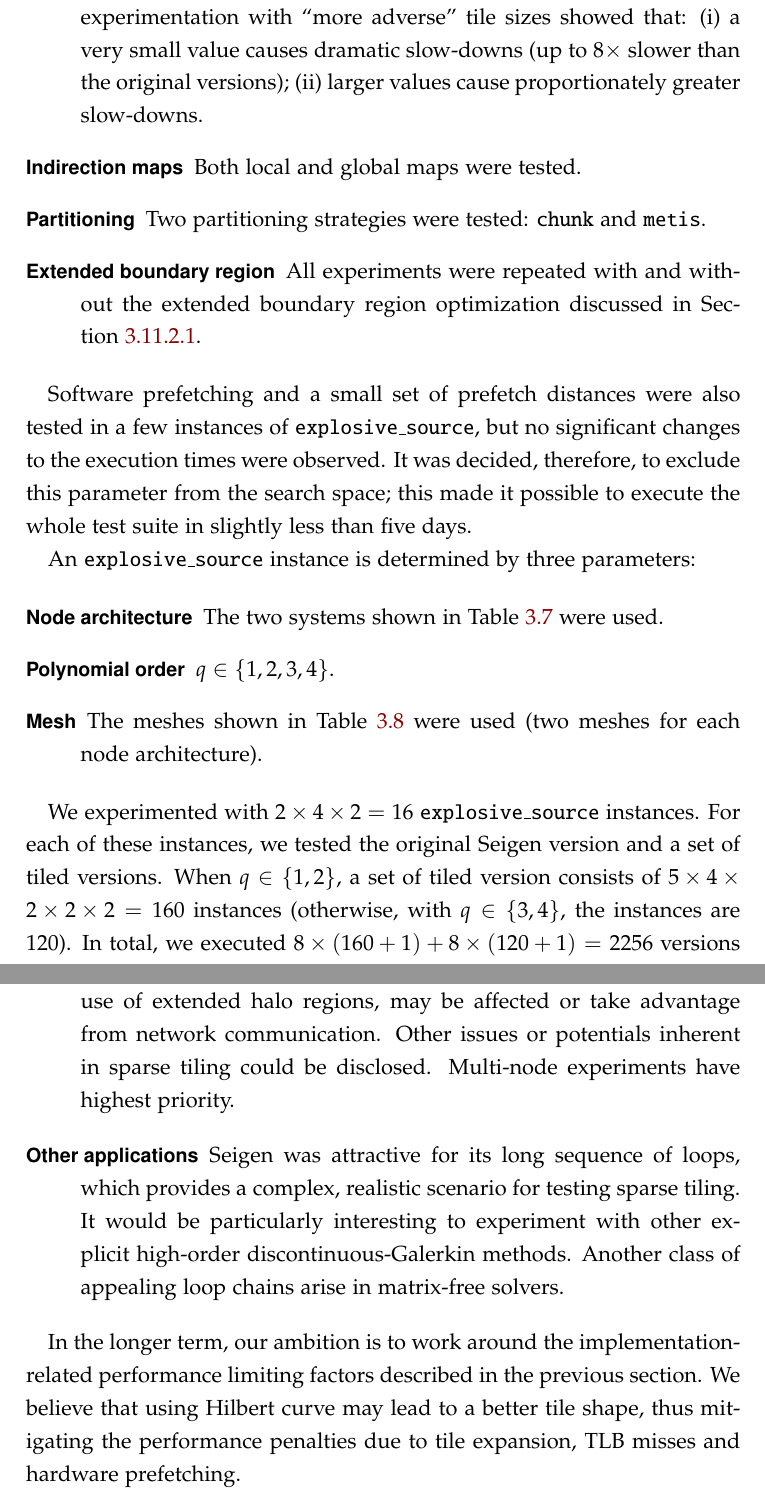
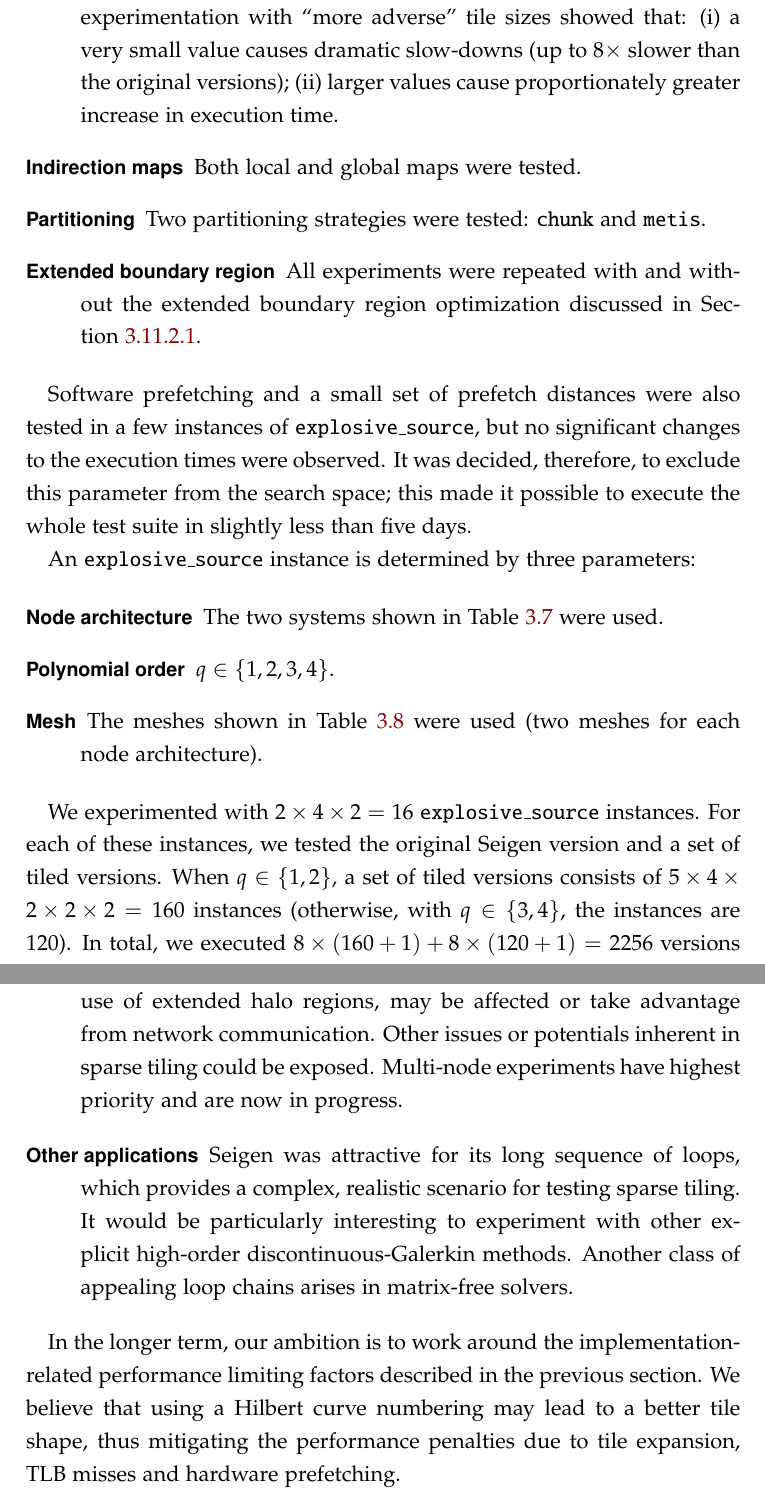
Before and after one commit to FabioLuporini/phd-thesis, a LaTeX thesis (thesis.tex, which reads sparsetiling/tiling.tex): two parts of pages 108 and 119 of 225, joined at a grey line, cut so that both start at the same text. The pictures show the PDF file thesis.pdf that the author committed with the source.

Commit message:
feedback: More from Paul

```diff
--- a/sparsetiling/tiling.tex
+++ b/sparsetiling/tiling.tex
@@ -1235,7 +1235,7 @@ The best tiled version for a specific problem instance was determined empiricall
 
 \begin{description}
 \item[Fusion scheme] Five fusion schemes ({\tt fs$X$, $X \in \lbrace 1, 2, 3, 4, 5\rbrace$}) were studied (see Table~\ref{table:seigen-fusion-schemes}).
-\item[Seed tile size] For each {\tt fs} and $q$, three or four tile sizes were tested. Four tile sizes were used with $q \in \lbrace 1, 2\rbrace$. The tile sizes were chosen to maximize the likelihood of fitting in L2 or L3 cache. A less extensive experimentation with ``more adverse'' tile sizes showed that: (i) a very small value causes dramatic slow-downs (up to 8$\times$ slower than the original versions); (ii) larger values cause proportionately greater slow-downs.
+\item[Seed tile size] For each {\tt fs} and $q$, three or four tile sizes were tested. Four tile sizes were used with $q \in \lbrace 1, 2\rbrace$. The tile sizes were chosen to maximize the likelihood of fitting in L2 or L3 cache. A less extensive experimentation with ``more adverse'' tile sizes showed that: (i) a very small value causes dramatic slow-downs (up to 8$\times$ slower than the original versions); (ii) larger values cause proportionately greater increase in execution time.
 \item[Indirection maps] Both local and global maps were tested.
 \item[Partitioning] Two partitioning strategies were tested: {\tt chunk} and {\tt metis}.
 \item[Extended boundary region] All experiments were repeated with and without the extended boundary region optimization discussed in Section~\ref{sec:tiling:seigen:opts}.
@@ -1252,7 +1252,7 @@ An {\tt explosive$\_$source} instance is determined by three parameters:
 \item[Mesh] The meshes shown in Table~\ref{table:seigen-meshes} were used (two meshes for each node architecture).
 \end{description}
 
-We experimented with $2 \times 4 \times 2 = 16$ {\tt explosive$\_$source} instances. For each of these instances, we tested the original Seigen version and a set of tiled versions. When $q \in \lbrace 1, 2 \rbrace$, a set of tiled version consists of $5 \times 4 \times 2 \times 2 \times 2 = 160$ instances (otherwise, with $q \in \lbrace 3, 4 \rbrace$, the instances are 120). In total, we executed $8 \times (160 + 1) + 8 \times (120 + 1) = 2256$ versions of Seigen on single node.
+We experimented with $2 \times 4 \times 2 = 16$ {\tt explosive$\_$source} instances. For each of these instances, we tested the original Seigen version and a set of tiled versions. When $q \in \lbrace 1, 2 \rbrace$, a set of tiled versions consists of $5 \times 4 \times 2 \times 2 \times 2 = 160$ instances (otherwise, with $q \in \lbrace 3, 4 \rbrace$, the instances are 120). In total, we executed $8 \times (160 + 1) + 8 \times (120 + 1) = 2256$ versions of Seigen on single node.
 
 Given the large number of problem instances, the results of the search space exploration are organized as follows. We show one plot for each of the sixteen {\tt explosive$\_$source} instances. A plot illustrates the search space exploration for given node architecture, $h$ and $q$. The ACCT of the original version and a subset of tiled versions is reported on the y-axis. To make the plots readable, the impact of (i) local/global indirection maps, (ii) normal/extended boundary region, (iii) {\tt chunk}/{\tt metis} partitioning strategies are only discussed qualitatively. Fortunately, it is very straightforward to draw general conclusions about the effect of these optimizations. The raw execution times are available at~\cite{phd-thesis-repo}.
 
@@ -1385,12 +1385,12 @@ Sparse tiling, and more generally time tiling, aim to turn the data reuse in a s
 
 The thorough performance analysis of Seigen has shed much light on sparse tiling. However, the experimentation can still be extended in two ways:
 \begin{description}
-\item[Multi-node experiments] The more aggressive fusion schemes, which make use of extended halo regions, may be affected or take advantage from network communication. Other issues or potentials inherent in sparse tiling could be disclosed. Multi-node experiments have highest priority.
-\item[Other applications] Seigen was attractive for its long sequence of loops, which provides a complex, realistic scenario for testing sparse tiling. It would be particularly interesting to experiment with other explicit high-order discontinuous-Galerkin methods. Another class of appealing loop chains arise in matrix-free solvers.
+\item[Multi-node experiments] The more aggressive fusion schemes, which make use of extended halo regions, may be affected or take advantage from network communication. Other issues or potentials inherent in sparse tiling could be exposed. Multi-node experiments have highest priority and are now in progress.
+\item[Other applications] Seigen was attractive for its long sequence of loops, which provides a complex, realistic scenario for testing sparse tiling. It would be particularly interesting to experiment with other explicit high-order discontinuous-Galerkin methods. Another class of appealing loop chains arises in matrix-free solvers.
 %, since compelling evidence that the performance gain grows with the memory footprint was provided
 \end{description}
 
-In the longer term, our ambition is to work around the implementation-related performance limiting factors described in the previous section. We believe that using Hilbert curve may lead to a better tile shape, thus mitigating the performance penalties due to tile expansion, TLB misses and hardware prefetching.
+In the longer term, our ambition is to work around the implementation-related performance limiting factors described in the previous section. We believe that using a Hilbert curve numbering may lead to a better tile shape, thus mitigating the performance penalties due to tile expansion, TLB misses and hardware prefetching.
 
 Shared-memory parallelism was not as carefully tested as distributed-memory parallelism. First of all, we would like to replace the current OpenMP implementation in SLOPE with the MPI Shared Memory (SHM) model introduced in MPI-3. Not only does a unified programming model provide significant benefits in terms of maintainability and complexity, but the performance may also be greater as suggested by recent developments in the PETSc community. Secondly, some extra work would be required for a fair comparison of this new hybrid MPI+MPI programming model with and without sparse tiling.
 
```
Also changed, not shown: thesis.pdf, sparsetiling/tiling.tex (12 more changed lines).
